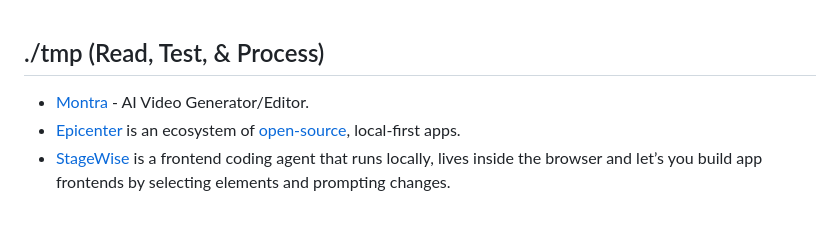
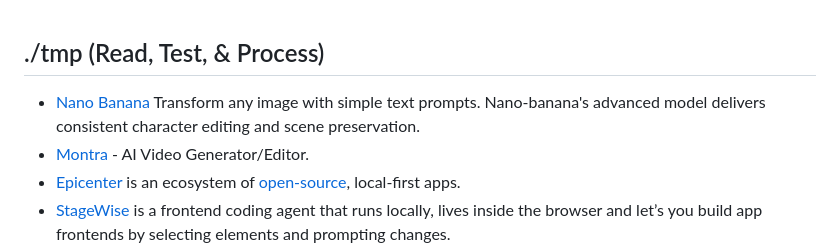
Before and after one commit to oinam/start, a Markdown page: 4-tmp.md, the part around the change. Rendered like a GitHub page; blank space fills up the shorter version.

Commit message:
Nano Banana

```diff
--- a/4-tmp.md
+++ b/4-tmp.md
@@ -1,5 +1,6 @@
 ## ./tmp (Read, Test, & Process)
 
+- [Nano Banana](https://nanobanana.ai) Transform any image with simple text prompts. Nano-banana's advanced model delivers consistent character editing and scene preservation.
 - [Montra](https://montra.com) - AI Video Generator/Editor.
 - [Epicenter](https://epicenter.so) is an ecosystem of [open-source](https://github.com/epicenter-so/epicenter), local-first apps.
 - [StageWise](https://stagewise.io) is a frontend coding agent that runs locally, lives inside the browser and let’s you build app frontends by selecting elements and prompting changes.
```
